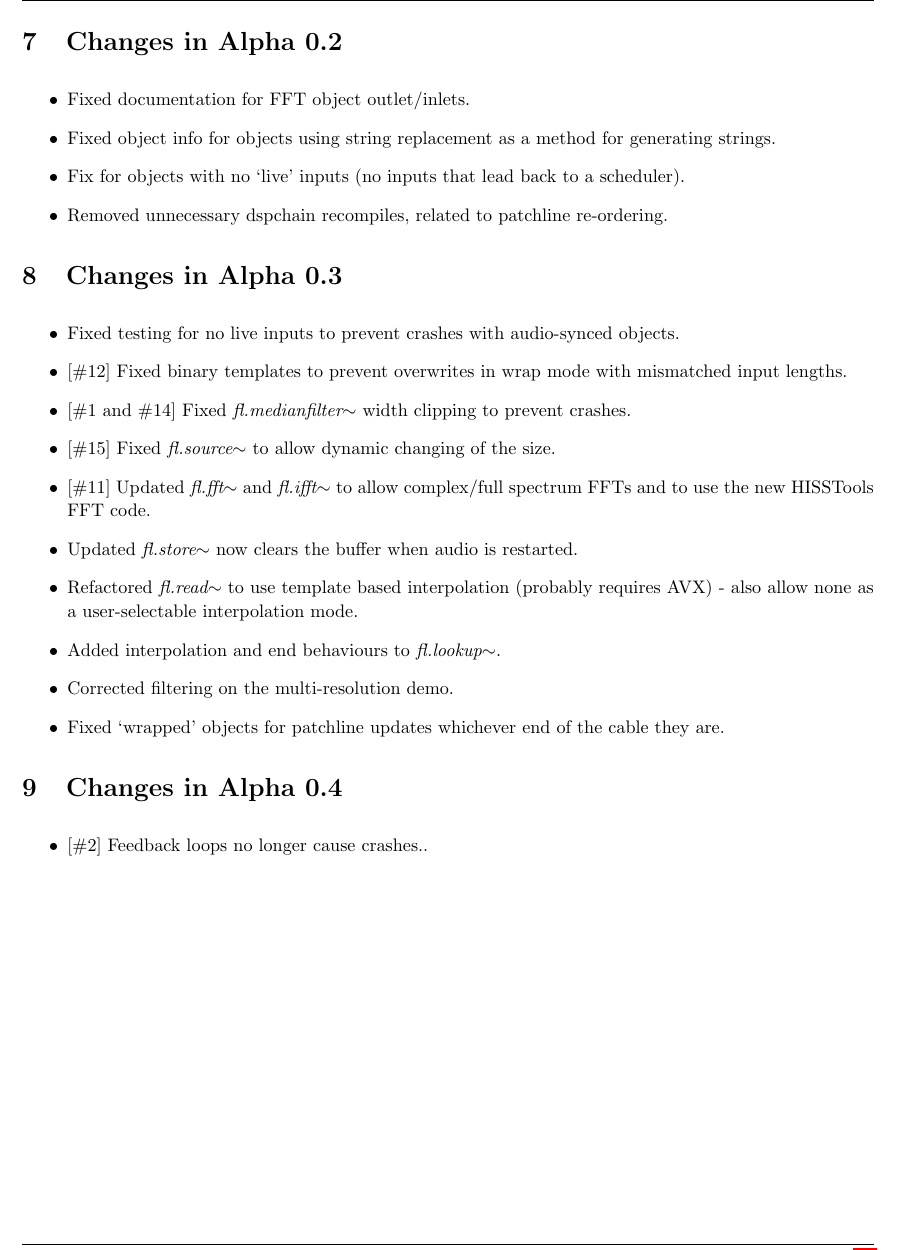
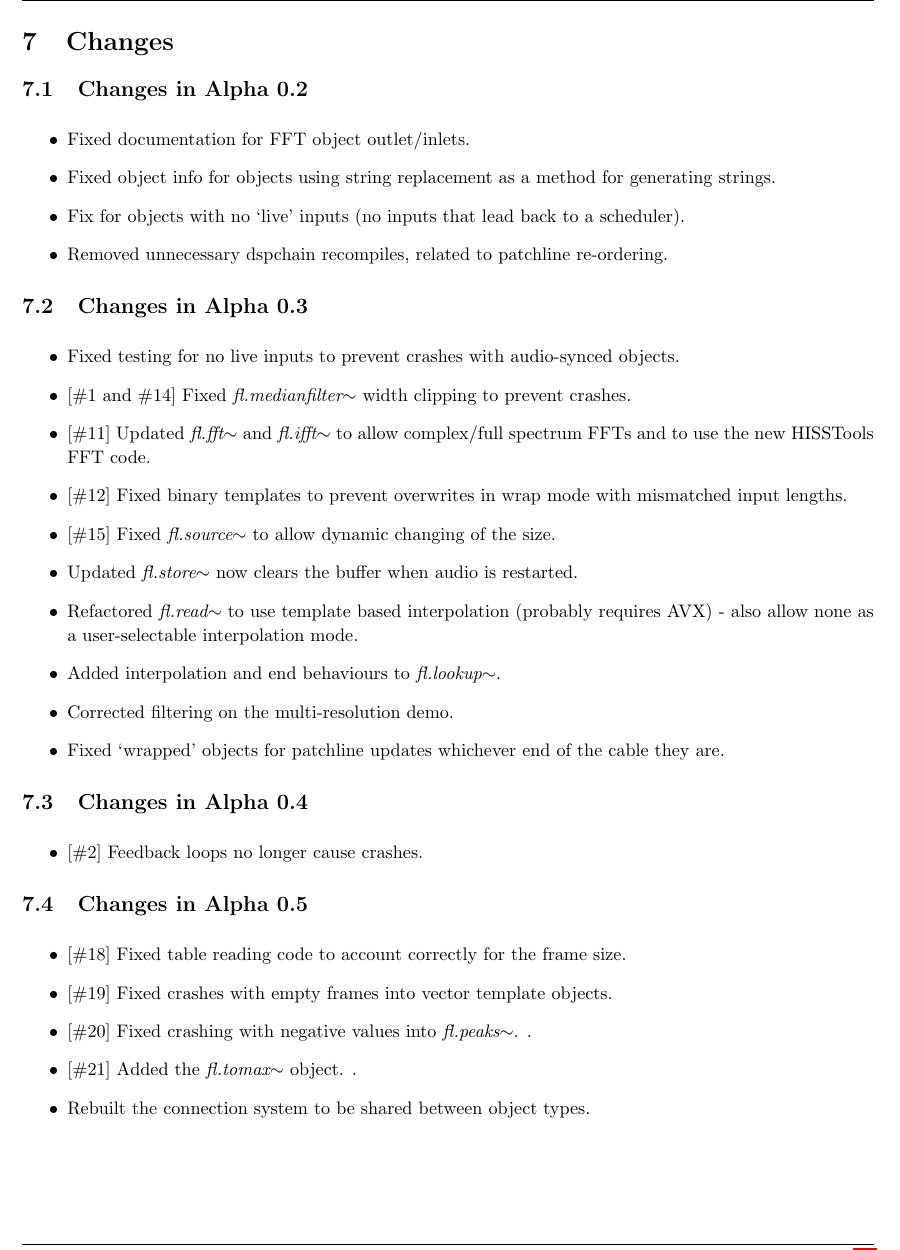
Before and after one commit to AlexHarker/FrameLib, a LaTeX document (Documentation/User Documentation/FrameLib_Readme.tex): part of page 12 of 12, cut so that both start at the same text. Compiled offline with pdfLaTeX.

Commit message:
Documentation and versioning

```diff
--- a/Documentation/User Documentation/FrameLib_Readme.tex
+++ b/Documentation/User Documentation/FrameLib_Readme.tex
@@ -29,7 +29,7 @@
 
 \linespread{1.1} % Line spacing
 
-\newcommand{\version}{Alpha 0.4}
+\newcommand{\version}{Alpha 0.5}
 % Set up the header and footer
 \pagestyle{fancy}
 \lhead{Alex Harker} % Top left header
@@ -427,7 +428,9 @@ A full object listing follows, grouped by function. Currently this is the best q
 \pagebreak
 %----------------------------------------------------------------------------------------
 
-\section{Changes in Alpha 0.2}
+\section{Changes}
+
+\subsection{Changes in Alpha 0.2}
 \vspace{0.1in}
 
 \begin{itemize}
@@ -437,15 +440,15 @@ A full object listing follows, grouped by function. Currently this is the best q
 \item Removed unnecessary dspchain recompiles, related to patchline re-ordering.
 \end{itemize}
 
-\section{Changes in Alpha 0.3}
+\subsection{Changes in Alpha 0.3}
 \vspace{0.1in}
 
 \begin{itemize}
 \item Fixed testing for no live inputs to prevent crashes with audio-synced objects.
+\item {[\#1 and \#14]} Fixed \flobject{medianfilter} width clipping to prevent crashes.
+\item {[\#11]} Updated \flobject{fft} and \flobject{ifft} to allow complex/full spectrum FFTs and to use the new HISSTools FFT code.
 \item {[\#12]} Fixed binary templates to prevent overwrites in wrap mode with mismatched input lengths.
-\item {[\#1 and \#14]} Fixed \flobject{medianfilter} width clipping to prevent crashes.
 \item {[\#15]} Fixed \flobject{source} to allow dynamic changing of the size.
-\item {[\#11]} Updated \flobject{fft} and \flobject{ifft} to allow complex/full spectrum FFTs and to use the new HISSTools FFT code.
 \item Updated \flobject{store} now clears the buffer when audio is restarted.
 \item Refactored \flobject{read} to use template based interpolation (probably requires AVX) - also allow none as a user-selectable interpolation mode.
 \item Added interpolation and end behaviours to \flobject{lookup}.
@@ -453,11 +456,23 @@ A full object listing follows, grouped by function. Currently this is the best q
 \item Fixed `wrapped' objects for patchline updates whichever end of the cable they are.
 \end{itemize}
 
-\section{Changes in Alpha 0.4}
+\subsection{Changes in Alpha 0.4}
 \vspace{0.1in}
 
 \begin{itemize}
-\item {[\#2]} Feedback loops no longer cause crashes..
+\item {[\#2]} Feedback loops no longer cause crashes.
+\end{itemize}
+
+\subsection{Changes in Alpha 0.5}
+\vspace{0.1in}
+
+\begin{itemize}
+\item {[\#18]} Fixed table reading code to account correctly for the frame size.
+\item {[\#19]} Fixed crashes with empty frames into vector template objects.
+\item {[\#20]} Fixed crashing with negative values into \flobject{peaks}.
+.\item {[\#21]} Added the \flobject{tomax} object.
+.\item Rebuilt the connection system to be shared between object types.
+
 \end{itemize}
 
 
```
Also changed, not shown: Current Test Version/FrameLib_Readme.pdf, Documentation/User Documentation/FrameLib_Readme.pdf, Documentation/User Documentation/FrameLib_Readme.tex (1 more changed lines), 3 other files.
